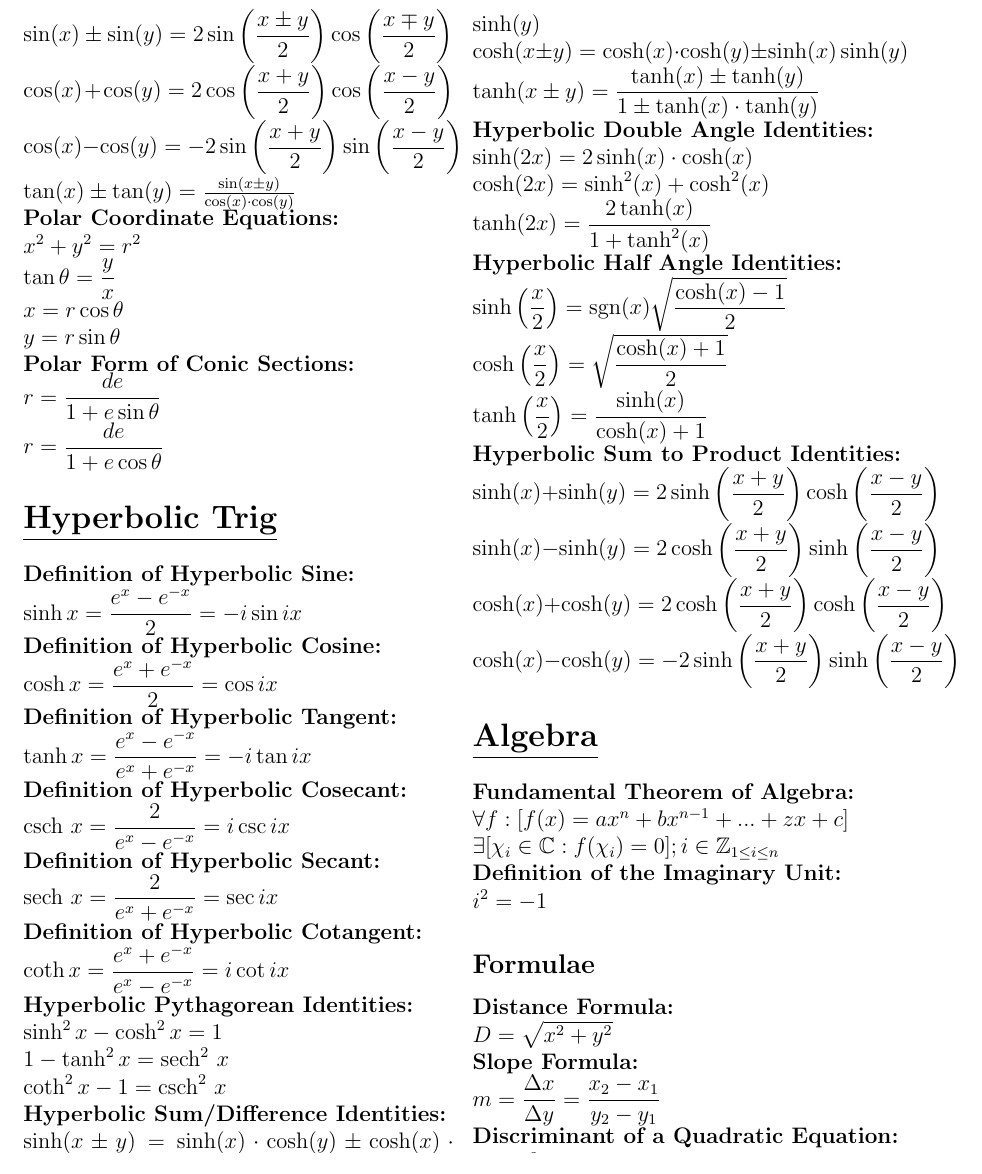
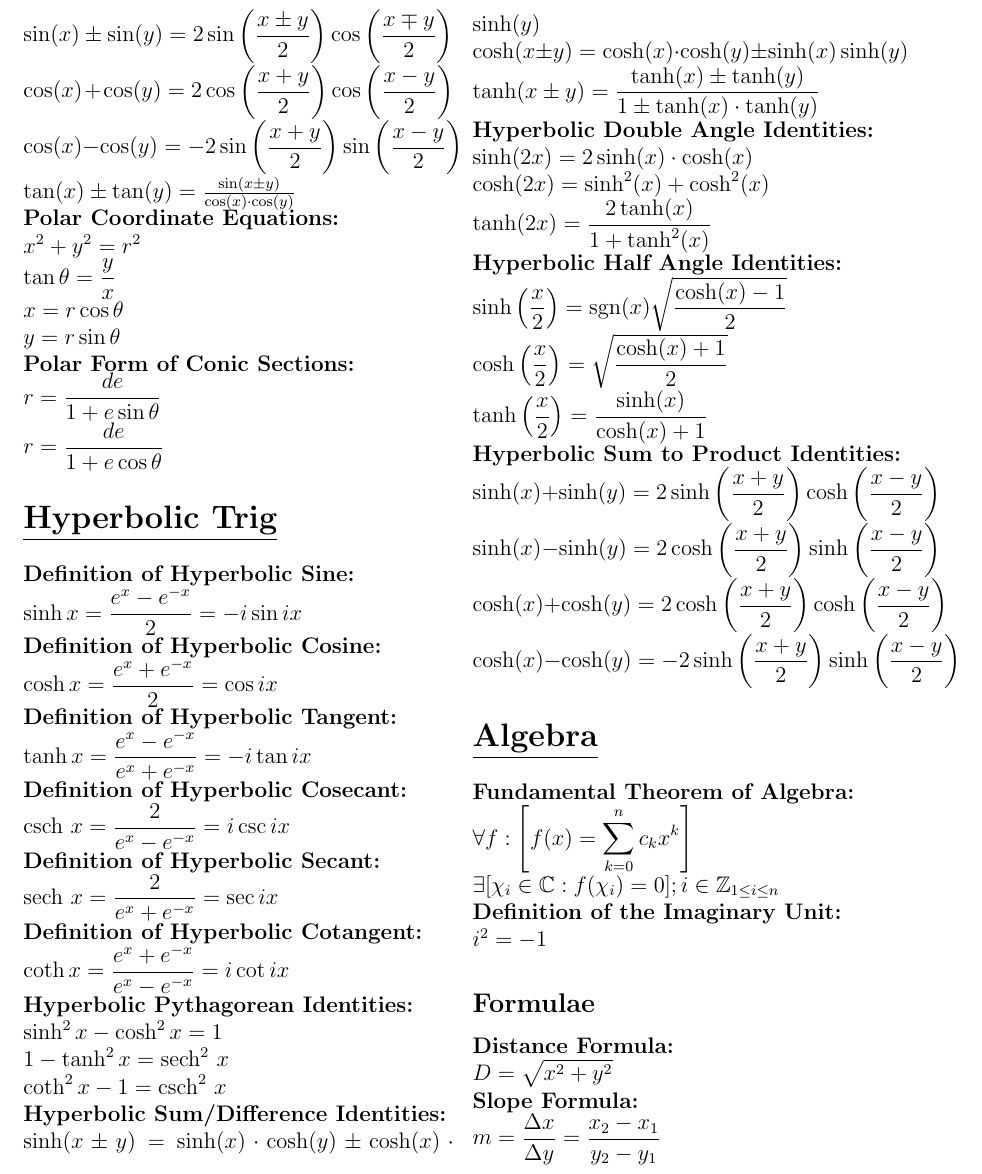
Before and after one commit to anonymoose0/cheat_sheets, a LaTeX document (LaTeX/useful_forms/useful_forms.tex): part of page 6 of 12, cut so that both start at the same text. Compiled offline with pdfLaTeX.

Commit message:
Changed FTA to sigma notation and removed .odf files

```diff
--- a/LaTeX/useful_forms/useful_forms.tex
+++ b/LaTeX/useful_forms/useful_forms.tex
@@ -407,7 +407,7 @@
 
 \section*{\underline{Algebra}}
 \textbf{Fundamental Theorem of Algebra:}
-    \\ \( \forall f : [ f( x ) = ax^n + bx^{n - 1} + ... + zx + c ] \)
+    \\ \( \forall f : \left[ f( x ) = \displaystyle\sum_{k = 0}^{n} { c_k x^k } \right] \)
      \\ \( \exists [ \chi_i \in \mathbb{ C } : f( \chi_i ) = 0 ] ; i \in \mathbb{ Z }_{1 \le i \le n} \)
 \\ \textbf{Definition of the Imaginary Unit:}
     \\ \( i^2 = -1 \)
```
Also changed, not shown: LaTeX/useful_forms/useful_forms.pdf, 4 other files.
